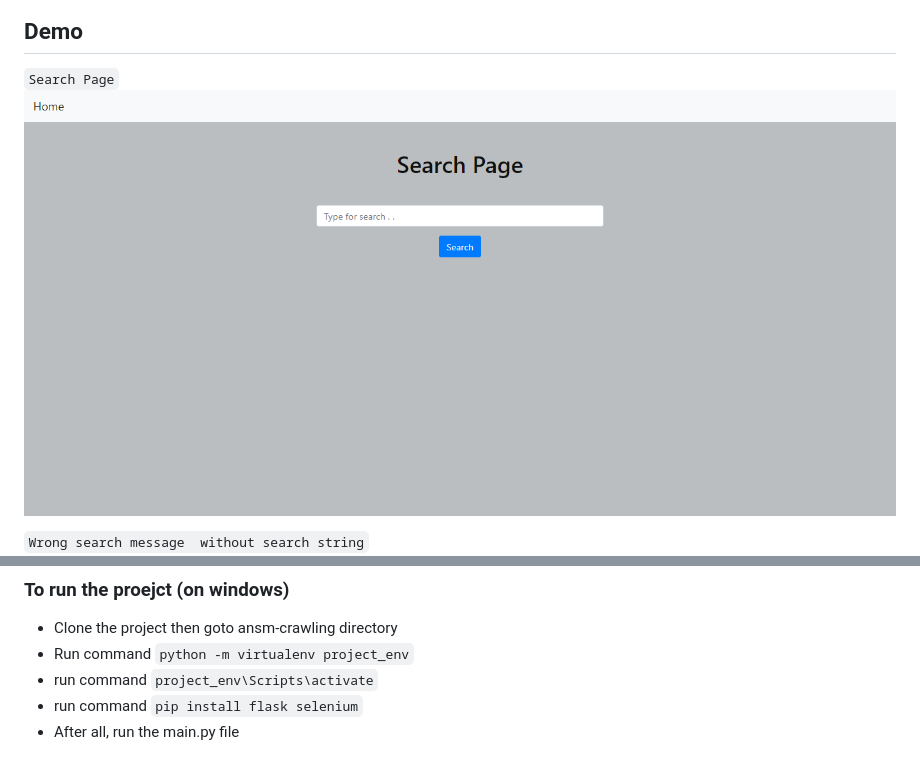
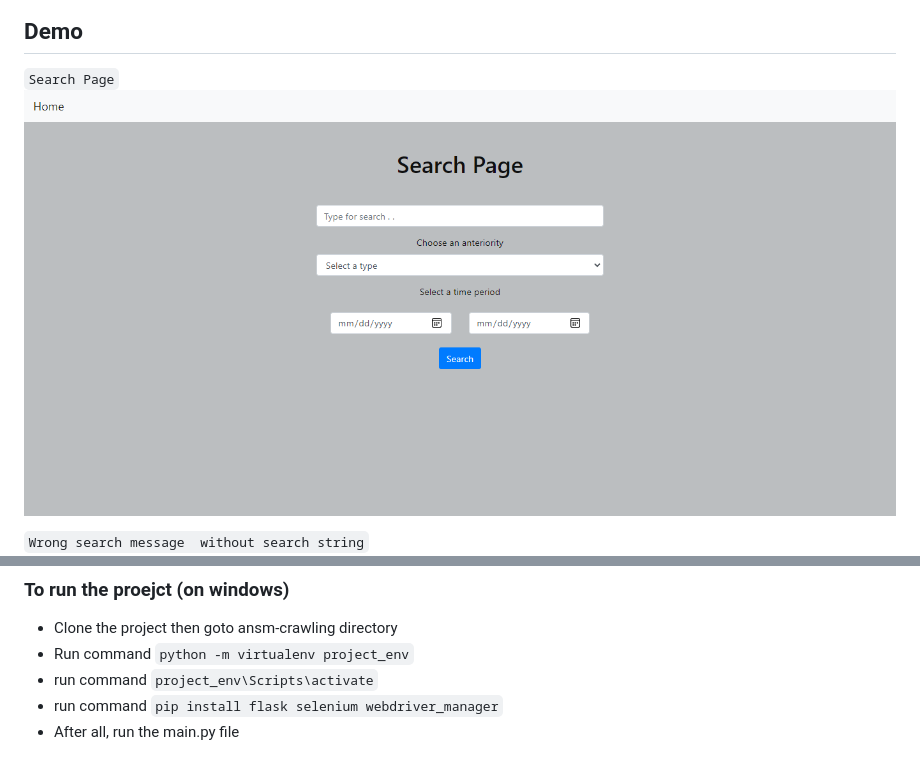
Before and after one commit to Saqib29/ansm-crawling, a Markdown page: README.md, 2 parts joined by grey strips. GitHub-like rendering; pictures changed too: imgs/searchPage.png.

```diff
--- a/README.md
+++ b/README.md
@@ -27,5 +27,5 @@ crawl data with the searched key from ANSM database.
 * Clone the project then goto ansm-crawling directory
 * Run command `python -m virtualenv project_env`
 * run command `project_env\Scripts\activate`
-* run command `pip install flask selenium`
+* run command `pip install flask selenium webdriver_manager`
 * After all, run the main.py file
```
